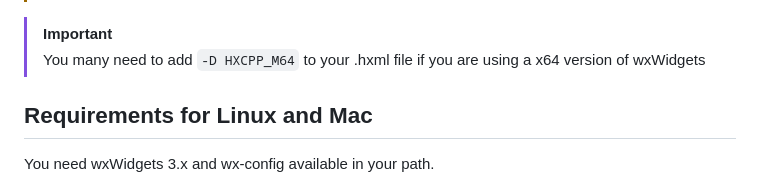
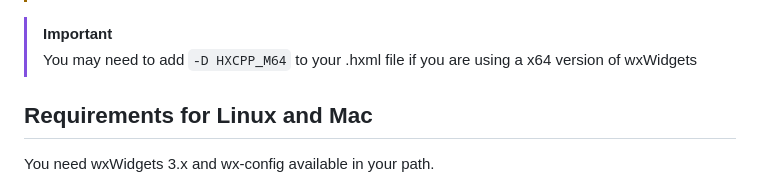
Before and after one commit to haxeui/hxWidgets, a Markdown page: README.md, the part around the change. Drawn GitHub-style.

```diff
--- a/README.md
+++ b/README.md
@@ -27,7 +27,7 @@ You need the [hxcpp](https://lib.haxe.org/p/hxcpp) library and **at least Haxe 3
 > If you are trying to build x64 versions of wxWidgets you need to use a "64-bit hosted developer command prompt" shortcut: https://learn.microsoft.com/en-us/cpp/build/how-to-enable-a-64-bit-visual-cpp-toolset-on-the-command-line?view=msvc-170
 
 > [!IMPORTANT]
-> You many need to add `-D HXCPP_M64` to your .hxml file if you are using a x64 version of wxWidgets
+> You may need to add `-D HXCPP_M64` to your .hxml file if you are using a x64 version of wxWidgets
 
 ## Requirements for Linux and Mac
 
```
